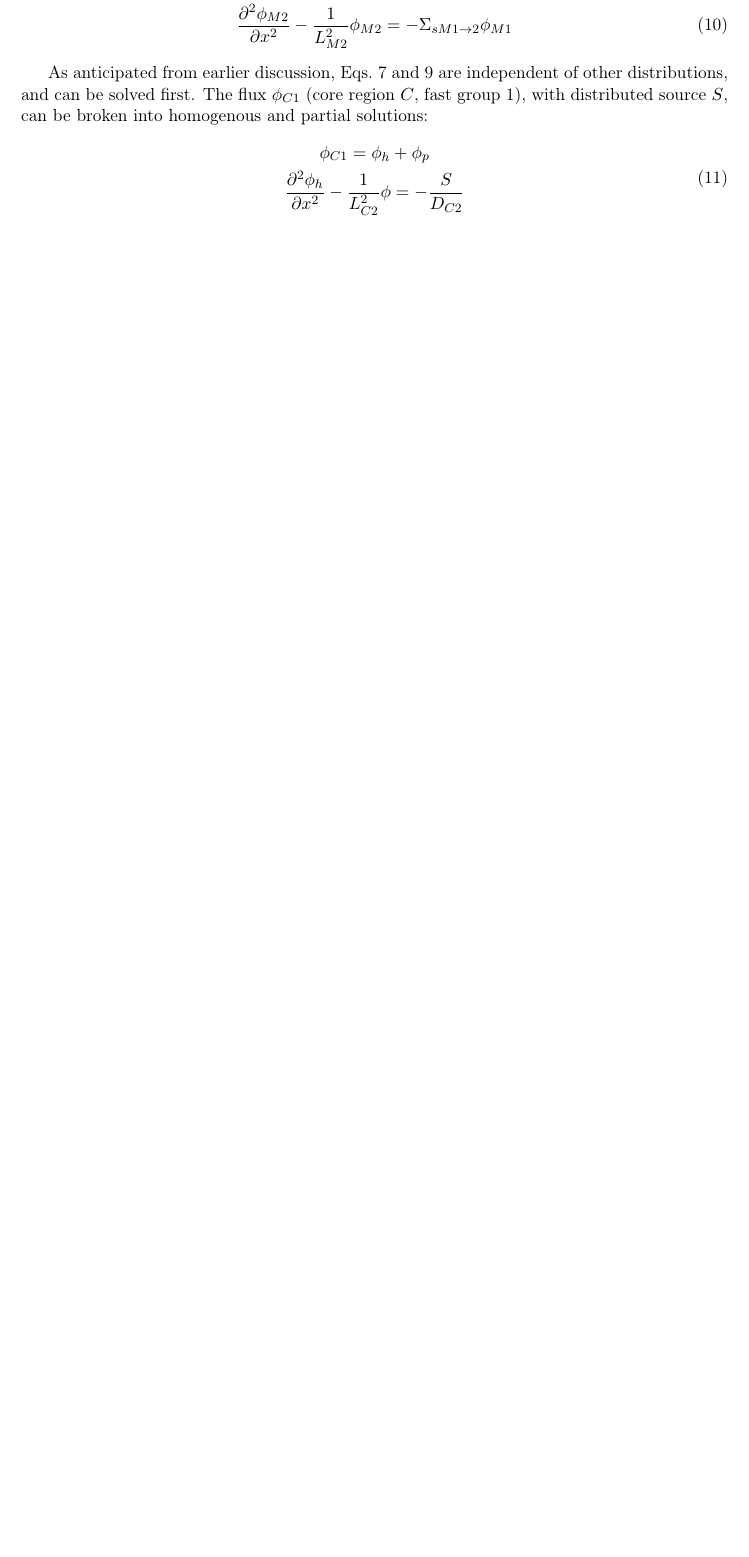
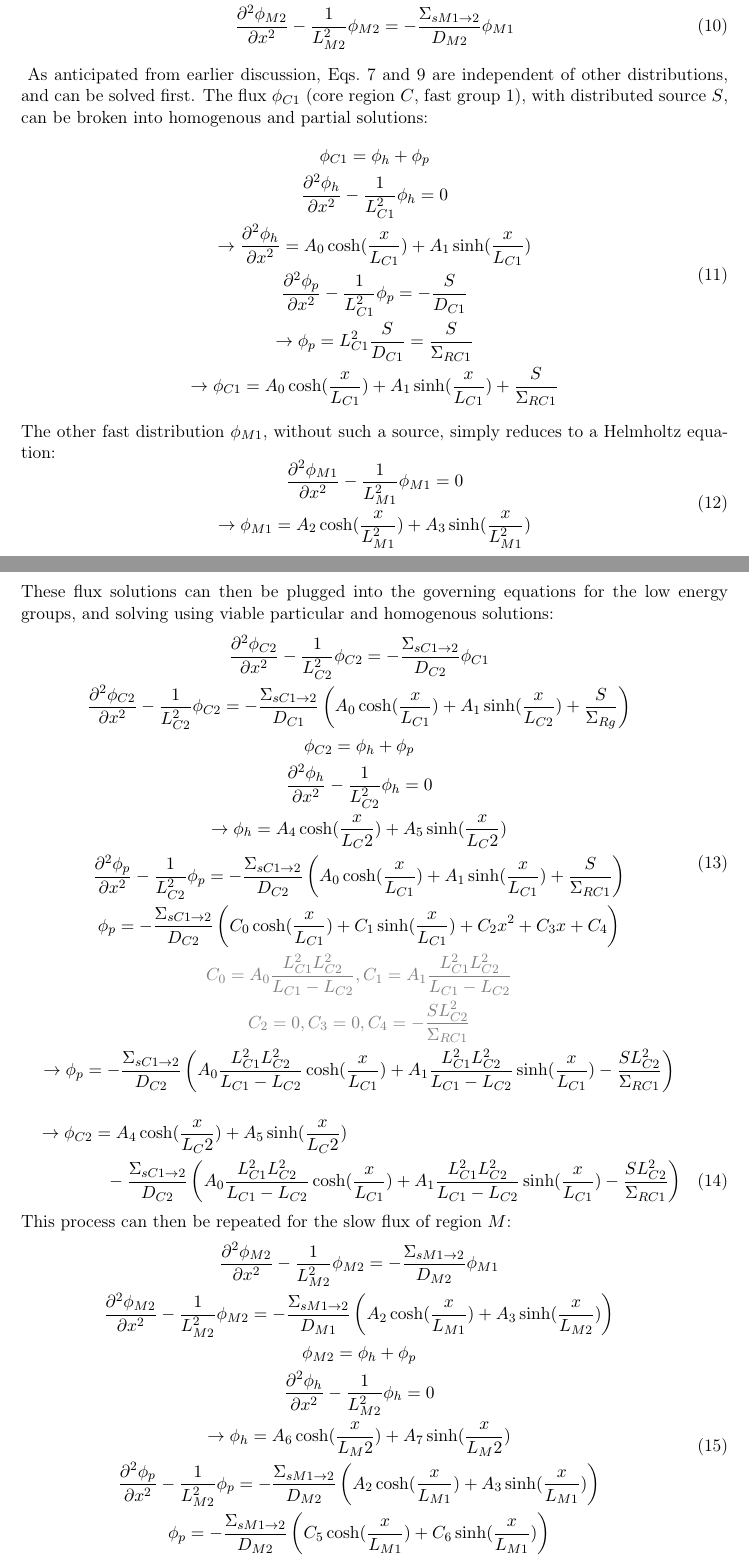
Before and after one commit to osanstrong/npre-455-cp, a LaTeX paper (cp2/main.tex): part of page 7 of 12 before the commit and two parts of pages 7 and 8 of 14 after it, the two joined at a grey line, cut so that both start at the same text, the shorter picture padded with empty space. Compiled offline with pdfLaTeX.

Commit message:
analytic p1 god

```diff
--- a/cp2/main.tex
+++ b/cp2/main.tex
@@ -19,6 +19,7 @@
 %Math
 \usepackage{amsmath} % Package provides useful math environments
 \usepackage{amssymb} % Package provides more symbols than base LaTeX
+\usepackage{xcolor} % colors yippee
 
 %Lists
 \usepackage{enumitem} %Package for helpful list formatting
@@ -194,10 +192,63 @@ Considering the one-dimensional, two-region problem, for which the source $S$ is
+    \pd{\phi_{C2}}{x}{2} - \frac{1}{L_{C2}^2}\phi_{C2} &= -\frac{\Sigma_{sC1\rightarrow2}}{D_{C2}}\phi_{C1}\label{eq:c2_govern}\\
+    \pd{\phi_{M1}}{x}{2} - \frac{1}{L_{M1}^2}\phi_{M1} &= 0 \label{eq:m1_govern}\\
+    \pd{\phi_{M2}}{x}{2} - \frac{1}{L_{M2}^2}\phi_{M2} &= -\frac{\Sigma_{sM1\rightarrow2}}{D_{M2}}\phi_{M1}\label{eq:m2_govern}
 \end{align}
-
-As anticipated from earlier discussion, Eqs.~\ref{eq:c1_flux} and \ref{eq:m1_flux} are independent of other distributions, and can be solved first.
+\newcommand{\SigR}[1]{\Sigma_{R#1}}
+As anticipated from earlier discussion, Eqs.~\ref{eq:c1_govern} and \ref{eq:m1_govern} are independent of other distributions, and can be solved first.
 The flux $\phi_{C1}$ (core region $C$, fast group 1), with distributed source $S$, can be broken into homogenous and partial solutions:
 \begin{equation}
     \begin{gathered}
         \phi_{C1}=\phi_h + \phi_p\\
-        \pd{\phi_h}{x}{2} - \frac{1}{L_{C2}^2}\phi = -\frac{S}{D_{C2}}
+        \pd{\phi_h}{x}{2} - \frac{1}{L_{C1}^2}\phi_h = 0\\
+        \rightarrow\pd{\phi_h}{x}{2} = A_0\cosh(\frac{x}{L_{C1}}) + A_1\sinh(\frac{x}{L_{C1}})\\
+        \pd{\phi_p}{x}{2} - \frac{1}{L_{C1}^2}\phi_p = -\frac{S}{D_{C1}} \\
+        \rightarrow\phi_p = L_{C1}^2\frac{S}{D_{C1}} = \frac{S}{\SigR{C1}} \\
+        \rightarrow\phi_{C1} = A_0\cosh(\frac{x}{L_{C1}}) + A_1\sinh(\frac{x}{L_{C1}}) + \frac{S}{\SigR{C1}}
+    \end{gathered}
+    \label{eq:c1_flux}
+\end{equation}
+The other fast distribution $\phi_{M1}$, without such a source, simply reduces to a Helmholtz equation:
+\begin{equation}
+    \begin{gathered}
+        \pd{\phi_{M1}}{x}{2} - \frac{1}{L_{M1}^2}\phi_{M1} = 0\\
+        \rightarrow\phi_{M1} = A_2\cosh(\frac{x}{L_{M1}^2}) + A_3\sinh(\frac{x}{L_{M1}^2}) \\
+    \end{gathered}
+    \label{eq:m1_flux}
+\end{equation}
+These flux solutions can then be plugged into the governing equations for the low energy groups, and solving using viable particular and homogenous solutions:
+\begin{equation}
+    \begin{gathered}
+        \pd{\phi_{C2}}{x}{2} - \frac{1}{L_{C2}^2}\phi_{C2} = -\frac{\Sigma_{sC1\rightarrow2}}{D_{C2}}\phi_{C1}\\
+        \pd{\phi_{C2}}{x}{2} - \frac{1}{L_{C2}^2}\phi_{C2} = -\frac{\Sigma_{sC1\rightarrow2}}{D_{C1}}\left(A_0\cosh(\frac{x}{L_{C1}}) + A_1\sinh(\frac{x}{L_{C2}}) + \frac{S}{\SigRem}\right)\\
+        \phi_{C2} = \phi_h + \phi_p\\
+        \pd{\phi_h}{x}{2} - \frac{1}{L_{C2}^2}\phi_h = 0\\
+        \rightarrow\phi_h = A_4\cosh(\frac{x}{L_C2}) + A_5\sinh(\frac{x}{L_C2})\\
+        \pd{\phi_p}{x}{2} - \frac{1}{L_{C2}^2}\phi_p = -\frac{\Sigma_{sC1\rightarrow2}}{D_{C2}}\left(A_0\cosh(\frac{x}{L_{C1}}) + A_1\sinh(\frac{x}{L_{C1}}) + \frac{S}{\SigR{C1}}\right)\\
+        \phi_p = -\frac{\Sigma_{sC1\rightarrow2}}{D_{C2}}\left(C_0\cosh(\frac{x}{L_{C1}}) + C_1\sinh(\frac{x}{L_{C1}}) + C_2x^2 + C_3x + C_4\right)\\
+        \color{gray}C_0=A_0\frac{L_{C1}^2L_{C2}^2}{L_{C1}-L_{C2}}, C_1=A_1\frac{L_{C1}^2L_{C2}^2}{L_{C1}-L_{C2}}\\
+        \color{gray}C_2=0,C_3=0,C_4=-\frac{SL_{C2}^2}{\SigR{C1}}\\
+        \rightarrow\phi_p = -\frac{\Sigma_{sC1\rightarrow2}}{D_{C2}}\left(A_0\frac{L_{C1}^2L_{C2}^2}{L_{C1}-L_{C2}}\cosh(\frac{x}{L_{C1}}) + A_1\frac{L_{C1}^2L_{C2}^2}{L_{C1}-L_{C2}}\sinh(\frac{x}{L_{C1}})-\frac{SL_{C2}^2}{\SigR{C1}}\right)\\
     \end{gathered}
 \end{equation}
+\begin{multline}
+    \rightarrow\phi_{C2}=A_4\cosh(\frac{x}{L_C2}) + A_5\sinh(\frac{x}{L_C2})\hfill\\\hfill-\frac{\Sigma_{sC1\rightarrow2}}{D_{C2}}\left(A_0\frac{L_{C1}^2L_{C2}^2}{L_{C1}-L_{C2}}\cosh(\frac{x}{L_{C1}}) + A_1\frac{L_{C1}^2L_{C2}^2}{L_{C1}-L_{C2}}\sinh(\frac{x}{L_{C1}})-\frac{SL_{C2}^2}{\SigR{C1}}\right)
+\label{eq:c2_flux}
+\end{multline}
+This process can then be repeated for the slow flux of region $M$:
+\begin{equation}
+    \begin{gathered}
+        \pd{\phi_{M2}}{x}{2} - \frac{1}{L_{M2}^2}\phi_{M2} = -\frac{\Sigma_{sM1\rightarrow2}}{D_{M2}}\phi_{M1}\\
+        \pd{\phi_{M2}}{x}{2} - \frac{1}{L_{M2}^2}\phi_{M2} = -\frac{\Sigma_{sM1\rightarrow2}}{D_{M1}}\left(A_2\cosh(\frac{x}{L_{M1}}) + A_3\sinh(\frac{x}{L_{M2}})\right)\\
+        \phi_{M2} = \phi_h + \phi_p\\
+        \pd{\phi_h}{x}{2} - \frac{1}{L_{M2}^2}\phi_h = 0\\
+        \rightarrow\phi_h = A_6\cosh(\frac{x}{L_M2}) + A_7\sinh(\frac{x}{L_M2})\\
+        \pd{\phi_p}{x}{2} - \frac{1}{L_{M2}^2}\phi_p = -\frac{\Sigma_{sM1\rightarrow2}}{D_{M2}}\left(A_2\cosh(\frac{x}{L_{M1}}) + A_3\sinh(\frac{x}{L_{M1}})\right)\\
+        \phi_p = -\frac{\Sigma_{sM1\rightarrow2}}{D_{M2}}\left(C_5\cosh(\frac{x}{L_{M1}}) + C_6\sinh(\frac{x}{L_{M1}})\right)\\
+        \color{gray}C_5=A_2\frac{L_{M1}^2L_{M2}^2}{L_{M1}-L_{M2}}, C_6=A_3\frac{L_{M1}^2L_{M2}^2}{L_{M1}-L_{M2}}\\
+        \rightarrow\phi_p = -\frac{\Sigma_{sM1\rightarrow2}}{D_{M2}}\left(A_2\frac{L_{M1}^2L_{M2}^2}{L_{M1}-L_{M2}}\cosh(\frac{x}{L_{M1}}) + A_3\frac{L_{M1}^2L_{M2}^2}{L_{M1}-L_{M2}}\sinh(\frac{x}{L_{M1}})\right)\\
+    \end{gathered}
+\end{equation}
+\begin{multline}
+    \rightarrow\phi_{M2}=A_6\cosh(\frac{x}{L_M2}) + A_7\sinh(\frac{x}{L_M2})\hfill\\\hfill-\frac{\Sigma_{sM1\rightarrow2}}{D_{M2}}\left(A_2\frac{L_{M1}^2L_{M2}^2}{L_{M1}-L_{M2}}\cosh(\frac{x}{L_{M1}}) + A_3\frac{L_{M1}^2L_{M2}^2}{L_{M1}-L_{M2}}\sinh(\frac{x}{L_{M1}})-\frac{SL_{M2}^2}{\SigR{M1}}\right)
+\label{eq:m2_flux}
+\end{multline}
```
Also changed, not shown: cp2/main.tex (20 more changed lines).
